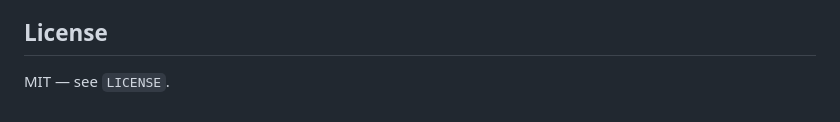
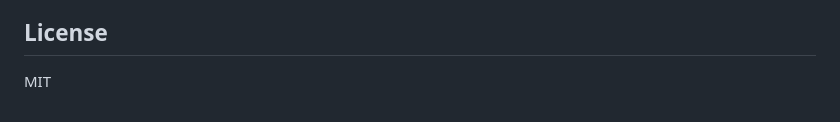
Before and after one commit to arslanben/fibergrid-lab, a Markdown page: README.md, the part around the change. Rendered like a GitHub page.

Commit message:
Update README.md
muchai

```diff
--- a/README.md
+++ b/README.md
@@ -179,4 +179,4 @@ here must only be used against systems you are authorized to test.
 
 ## License
 
-MIT — see `LICENSE`.
+MIT
```
